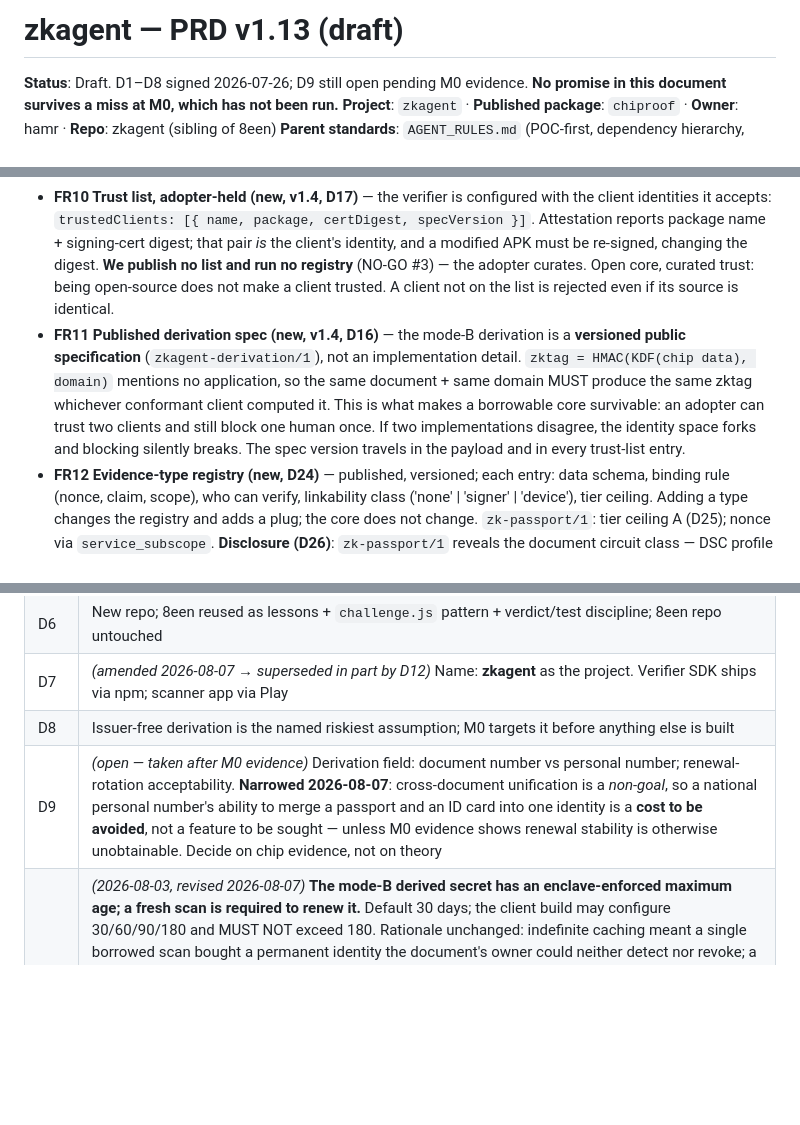
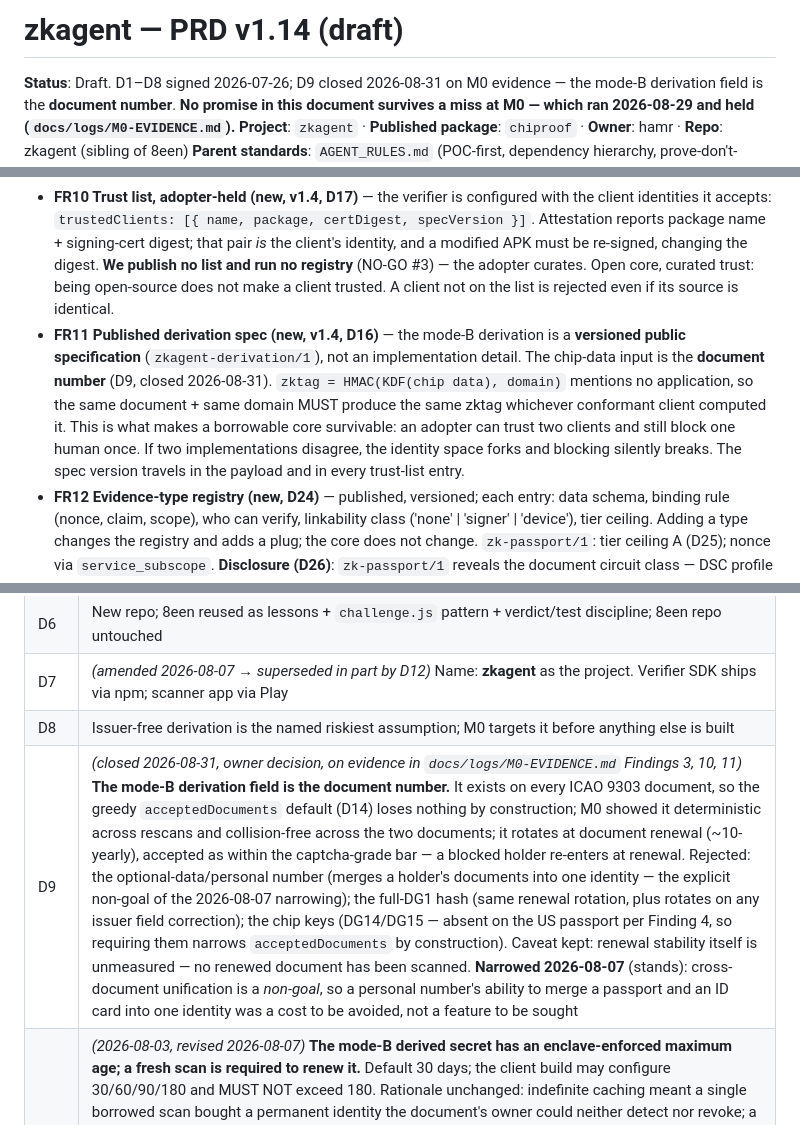
Before and after one commit to hamr0/zkagent, a Markdown page: docs/product/zkagent-prd.md, 3 parts joined by grey strips. GitHub-like rendering; blank space fills up the shorter version.

```diff
--- a/docs/product/zkagent-prd.md
+++ b/docs/product/zkagent-prd.md
@@ -1,5 +1,5 @@
-# zkagent — PRD v1.13 (draft)
+# zkagent — PRD v1.14 (draft)
 
-**Status**: Draft. D1–D8 signed 2026-07-26; D9 still open pending M0 evidence. **No promise in this document survives a miss at M0, which has not been run.**
+**Status**: Draft. D1–D8 signed 2026-07-26; D9 closed 2026-08-31 on M0 evidence — the mode-B derivation field is the **document number**. **No promise in this document survives a miss at M0 — which ran 2026-08-29 and held (`docs/logs/M0-EVIDENCE.md`).**
 **Project**: `zkagent` · **Published package**: `chiproof` · **Owner**: hamr · **Repo**: zkagent (sibling of 8een)
 **Parent standards**: `AGENT_RULES.md` (POC-first, dependency hierarchy, prove-don't-assert, security invariants). When anything here disagrees with AGENT_RULES, AGENT_RULES wins.
@@ -198,7 +198,7 @@ The rule this table enforces (AGENT_RULES): the test must be able to fail, and a
 - **FR8 RFC 9421 mapping (rung 2)** — agent requests signed with `alg="ed25519"`; `keyid` = thumbprint of the agent public key. **RFC 9421's own `tag` signature parameter is reserved for protocol labelling and MUST NOT carry the zktag** — the zktag rides only inside the delegation cert. Signature `expires` MUST be ≤ cert `expiry`; the verifier enforces the earlier. The cert travels in its own header, never in `keyid`. A conformant off-the-shelf 9421 verifier must accept our signature without zkagent-specific patches; zkagent adds fields, it does not alter the base.
 - **FR9 Unlinkability budget (new, v1.4)** — mode A's no-identifier guarantee is a property of the **entire emitted payload including the attestation**, not of zkagent's own fields. Every field that crosses the wire in mode A must be shown independent of holder and device, by black-box byte comparison with a planted positive control (8een §7.3). Anything that cannot be shown independent must be removed, coarsened, or the mode-A claim withdrawn. **Blocks M3.** Revised by D22: the criterion is stability across *sites*, not across presentations. M1b ran 2026-08-30 (docs/logs/M1B-EVIDENCE.md): passes with one disclosed bucket (D26).
 - **FR10 Trust list, adopter-held (new, v1.4, D17)** — the verifier is configured with the client identities it accepts: `trustedClients: [{ name, package, certDigest, specVersion }]`. Attestation reports package name + signing-cert digest; that pair *is* the client's identity, and a modified APK must be re-signed, changing the digest. **We publish no list and run no registry** (NO-GO #3) — the adopter curates. Open core, curated trust: being open-source does not make a client trusted. A client not on the list is rejected even if its source is identical.
-- **FR11 Published derivation spec (new, v1.4, D16)** — the mode-B derivation is a **versioned public specification** (`zkagent-derivation/1`), not an implementation detail. `zktag = HMAC(KDF(chip data), domain)` mentions no application, so the same document + same domain MUST produce the same zktag whichever conformant client computed it. This is what makes a borrowable core survivable: an adopter can trust two clients and still block one human once. If two implementations disagree, the identity space forks and blocking silently breaks. The spec version travels in the payload and in every trust-list entry.
+- **FR11 Published derivation spec (new, v1.4, D16)** — the mode-B derivation is a **versioned public specification** (`zkagent-derivation/1`), not an implementation detail. The chip-data input is the **document number** (D9, closed 2026-08-31). `zktag = HMAC(KDF(chip data), domain)` mentions no application, so the same document + same domain MUST produce the same zktag whichever conformant client computed it. This is what makes a borrowable core survivable: an adopter can trust two clients and still block one human once. If two implementations disagree, the identity space forks and blocking silently breaks. The spec version travels in the payload and in every trust-list entry.
 - **FR12 Evidence-type registry (new, D24)** — published, versioned; each entry: data schema, binding rule (nonce, claim, scope), who can verify, linkability class ('none' | 'signer' | 'device'), tier ceiling. Adding a type changes the registry and adds a plug; the core does not change. `zk-passport/1`: tier ceiling A (D25); nonce via `service_subscope`. **Disclosure (D26)**: `zk-passport/1` reveals the document circuit class — DSC profile ≈ issuing country/document generation — stable across sites; bare mode reveals nothing. **Granularity (D28)**: `current_date` is client-coarsened to midnight-UTC of the scan day before it feeds the circuit, so the effective floor on `max_scan_age` is 1 day — an adopter configuring a tighter window gets day-level effective precision, not tighter enforcement. The M2 reference app ships bare, not with `zk-passport/1` (D27).
 
 ## 9. NO-GO table — check before proposing any feature
@@ -229,7 +229,7 @@ The rule this table enforces (AGENT_RULES): the test must be able to fail, and a
 | D6 | New repo; 8een reused as lessons + `challenge.js` pattern + verdict/test discipline; 8een repo untouched |
 | D7 | *(amended 2026-08-07 → superseded in part by D12)* Name: **zkagent** as the project. Verifier SDK ships via npm; scanner app via Play |
 | D8 | Issuer-free derivation is the named riskiest assumption; M0 targets it before anything else is built |
-| D9 | *(open — taken after M0 evidence)* Derivation field: document number vs personal number; renewal-rotation acceptability. **Narrowed 2026-08-07**: cross-document unification is a *non-goal*, so a national personal number's ability to merge a passport and an ID card into one identity is a **cost to be avoided**, not a feature to be sought — unless M0 evidence shows renewal stability is otherwise unobtainable. Decide on chip evidence, not on theory |
+| D9 | *(closed 2026-08-31, owner decision, on evidence in `docs/logs/M0-EVIDENCE.md` Findings 3, 10, 11)* **The mode-B derivation field is the document number.** It exists on every ICAO 9303 document, so the greedy `acceptedDocuments` default (D14) loses nothing by construction; M0 showed it deterministic across rescans and collision-free across the two documents; it rotates at document renewal (~10-yearly), accepted as within the captcha-grade bar — a blocked holder re-enters at renewal. Rejected: the optional-data/personal number (merges a holder's documents into one identity — the explicit non-goal of the 2026-08-07 narrowing); the full-DG1 hash (same renewal rotation, plus rotates on any issuer field correction); the chip keys (DG14/DG15 — absent on the US passport per Finding 4, so requiring them narrows `acceptedDocuments` by construction). Caveat kept: renewal stability itself is unmeasured — no renewed document has been scanned. **Narrowed 2026-08-07** (stands): cross-document unification is a *non-goal*, so a personal number's ability to merge a passport and an ID card into one identity was a cost to be avoided, not a feature to be sought |
 | D10 | *(2026-08-03, revised 2026-08-07)* **The mode-B derived secret has an enclave-enforced maximum age; a fresh scan is required to renew it.** Default 30 days; the client build may configure 30/60/90/180 and MUST NOT exceed 180. Rationale unchanged: indefinite caching meant a single borrowed scan bought a permanent identity the document's owner could neither detect nor revoke; a ceiling converts one-time possession into recurring possession. **Freshness is negotiated, not fingerprinted:** a verifier that needs fresher may state `max_scan_age_days` in the challenge, and the presentation answers with **one bit** — never an age in days, which would be a fingerprint (FR6). Accepted cost: the document must stay accessible; a lost document degrades to no-renewal after the ceiling. **Mode A is unaffected — it caches no secret** |
 | D11 | *(2026-08-03)* **Age threshold is configurable; the output stays one bit.** Adopted verbatim from 8een D6 (`src/index.js:195-217`, `src/verdict.js:103-117`): the adopter sets `threshold` (default 18), the SDK requires claim `age_over_${threshold}`, and the verdict carries a single `over_threshold` boolean. Rejected alternative: emitting a ladder of thresholds (13/16/18/21) at once — that narrows the holder's age to a bucket and roughly doubles the entropy disclosed, where one requested threshold discloses exactly one bit. **A proof of a threshold other than the one requested MUST be rejected, not accepted as close enough** (8een `src/verdict.js:211`). Fixed allowed set caps binary-search probing; see Q11 |
 | D12 | *(2026-08-07)* **Project and package names split: project `zkagent`, published package `chiproof`.** Precedent: the owner's own `8een` project / `zk8een` package. The project name carries the direction of travel; the package name says what it does — it reads a chip and proves something about it. `chiproof` verified available on npm 2026-08-07 (404 on the registry); reserve early — 8een lost the bare name to npm's typo-squat filter with no appeal. **Reserved 2026-08-07** — `chiproof@0.0.0` published by the owner as a manual step (NO-GO #8), source at `packages/chiproof/`: two files, no code, README stating plainly that it does nothing and that this is not zero-knowledge. **Licensed Apache-2.0, matching the repo**, correcting the standing defect in the `zkagent@0.0.0` placeholder, which is published as MIT and must be fixed or deprecated when NO-GO #8 is next revisited |
```
Also changed, not shown: other parts of docs/product/zkagent-prd.md (+5 -3 lines), docs/index.md (+1 -1 lines).
